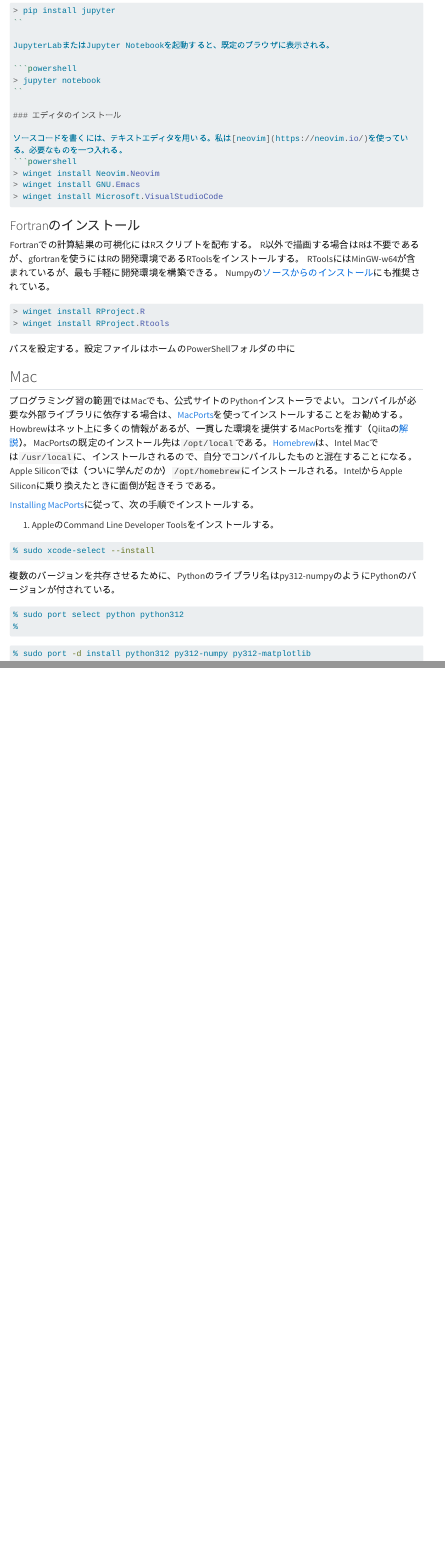
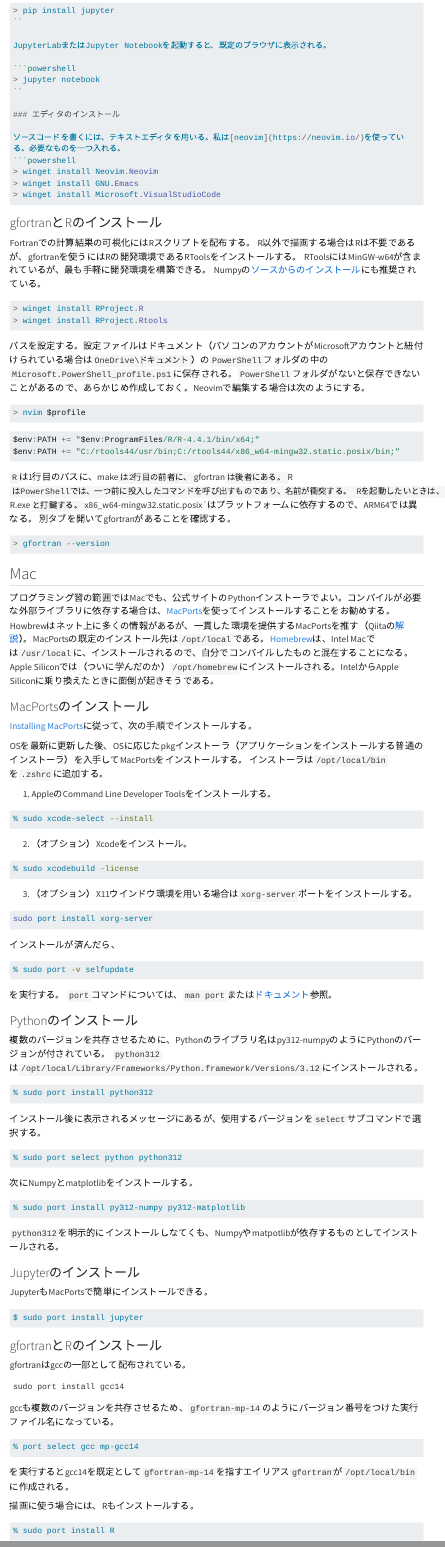
Before and after one commit to tenomoto/dass2024, a Quarto document (setup.qmd): the page in a window 1100 px wide, from 2270 px down before the commit and from 2220 px down after it, so that both start at the same text, and a second part further down, joined at a grey line. Rendered offline with R 4.5, knitr and Pandoc in place of Quarto, with nearby package versions; menus at the side of the page are left out; long lines of code are wrapped.

Commit message:
update setup
FossilOrigin-Name: ea6b98257d2ed203de2fd6337e8edaee46d065d084a3e7efce7251f70ce5edec

````diff
--- a/setup.qmd
+++ b/setup.qmd
@@ -119,7 +119,7 @@ JupyterLabまたはJupyter Notebookを起動すると、既定のブラウザに
 > winget install Microsoft.VisualStudioCode
 ```
 
-### Fortranのインストール
+### gfortranとRのインストール
 
 Fortranでの計算結果の可視化にはRスクリプトを配布する。
 R以外で描画する場合はRは不要であるが、gfortranを使うにはRの開発環境であるRToolsをインストールする。
@@ -131,28 +131,107 @@ Numpyの[ソースからのインストール](https://numpy.org/doc/stable/buil
 > winget install RProject.Rtools
 ```
 
-パスを設定する。設定ファイルはホームのPowerShellフォルダの中に
+パスを設定する。設定ファイルはドキュメント（パソコンのアカウントがMicrosoftアカウントと紐付けられている場合は`OneDrive\ドキュメント`）の`PowerShell`フォルダの中の`Microsoft.PowerShell_profile.ps1`に保存される。`PowerShell`フォルダがないと保存できないことがあるので、あらかじめ作成しておく。Neovimで編集する場合は次のようにする。
+
+```powershell
+> nvim $profile
+```
+
+```powershell
+$env:PATH += "$env:ProgramFiles/R/R-4.4.1/bin/x64;"
+$env:PATH += "C:/rtools44/usr/bin;C:/rtools44/x86_w64-mingw32.static.posix/bin;"
+```
+
+`R`は1行目のパスに、make`は2行目の前者に、`gfortran`は後者にある。
+`R`はPowerShellでは、一つ前に投入したコマンドを呼び出すものであり、名前が衝突する。
+Rを起動したいときは、`R.exe`と打鍵する。
+`x86_w64-mingw32.static.posix`はプラットフォームに依存するので、ARM64では異なる。
+別タブを開いてgfortranがあることを確認する。
+```powershell
+> gfortran --version
+```
 
 ## Mac
 
 プログラミング習の範囲ではMacでも、公式サイトのPythonインストーラでよい。コンパイルが必要な外部ライブラリに依存する場合は、[MacPorts](https://www.macports.org/)を使ってインストールすることをお勧めする。Howbrewはネット上に多くの情報があるが、一貫した環境を提供するMacPortsを推す（Qiitaの[解説](https://qiita.com/tenomoto/items/66614f982de96641d662)）。MacPortsの既定のインストール先は`/opt/local`である。[Homebrew](https://docs.brew.sh/Installation)は、Intel Macでは`/usr/local`に、インストールされるので、自分でコンパイルしたものと混在することになる。Apple Siliconでは（ついに学んだのか）`/opt/homebrew`にインストールされる。IntelからApple Siliconに乗り換えたときに面倒が起きそうである。
 
+### MacPortsのインストール
+
 [Installing MacPorts](https://www.macports.org/install.php)に従って、次の手順でインストールする。
+
+OSを最新に更新した後、OSに応じたpkgインストーラ（アプリケーションをインストールする普通のインストーラ）を入手してMacPortsをインストールする。
+インストーラは`/opt/local/bin`を`.zshrc`に追加する。
 
 1. AppleのCommand Line Developer Toolsをインストールする。
 
 ```zsh
 % sudo xcode-select --install
-
 ```
 
+2. （オプション）Xcodeをインストール。
+
+```zsh
+% sudo xcodebuild -license
+```
+
+3. （オプション）X11ウインドウ環境を用いる場合は`xorg-server`ポートをインストールする。
+```zsh
+sudo port install xorg-server
+```
+
+インストールが済んだら、
+
+```zsh
+% sudo port -v selfupdate
+```
+
+を実行する。
+`port`コマンドについては、`man port`または[ドキュメント](https://guide.macports.org/#using)参照。
+
+### Pythonのインストール
+
 複数のバージョンを共存させるために、Pythonのライブラリ名はpy312-numpyのようにPythonのバージョンが付されている。
+`python312`は`/opt/local/Library/Frameworks/Python.framework/Versions/3.12`にインストールされる。
+
+```zsh
+% sudo port install python312
+```
+インストール後に表示されるメッセージにあるが、使用するバージョンを`select`サブコマンドで選択する。
 
 ```zsh
 % sudo port select python python312
-%
 ```
 
+次にNumpyとmatplotlibをインストールする。
 ```zsh
-% sudo port -d install python312 py312-numpy py312-matplotlib
+% sudo port install py312-numpy py312-matplotlib
 ```
+`python312`を明示的にインストールしなてくも、Numpyやmatpotlibが依存するものとしてインストールされる。
+
+### Jupyterのインストール {#sec-jupyter-mac}
+
+JupyterもMacPortsで簡単にインストールできる。
+
+```zsh
+$ sudo port install jupyter
+```
+
+### gfortranとRのインストール
+
+gfortranはgccの一部として配布されている。
+
+```
+sudo port install gcc14
+```
+
+gccも複数のバージョンを共存させるため、`gfortran-mp-14`のようにバージョン番号をつけた実行ファイル名になっている。
+
+```zsh
+% port select gcc mp-gcc14
+```
+を実行するとgcc14を既定として`gfortran-mp-14`を指すエイリアス`gfortran`が`/opt/local/bin`に作成される。
+
+描画に使う場合には、Rもインストールする。
+```zsh
+% sudo port install R
+```
````
Also changed, not shown: model.qmd (+1 -1 lines), setup.qmd (4 more changed lines).
